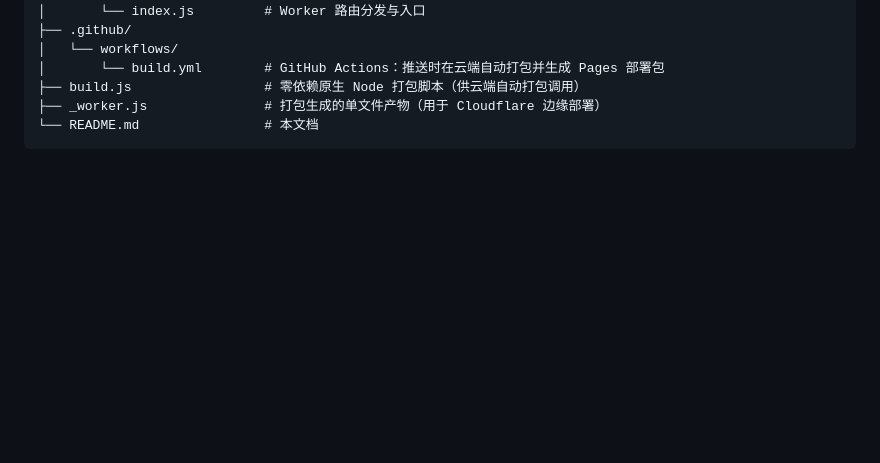
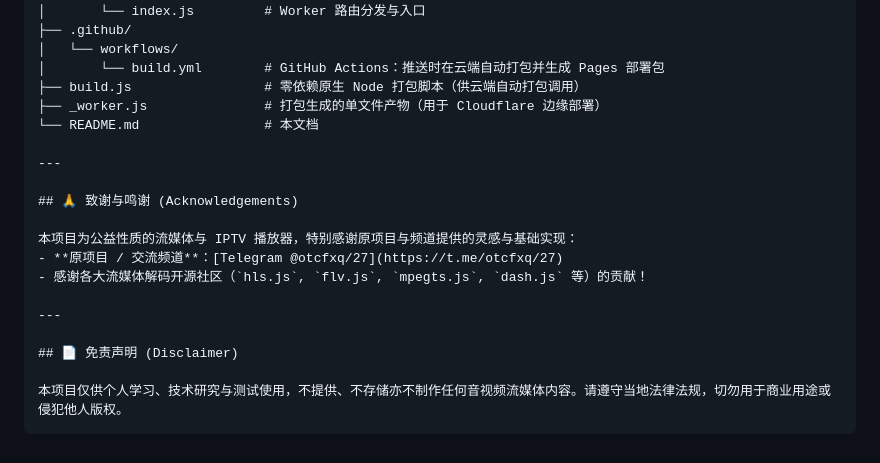
Before and after one commit to zaofengyue/web-player, a Markdown page: README.md, the part around the change. GitHub-like rendering; blank space fills up the shorter version.

Commit message:
docs: add acknowledgements for original project and disclaimer

````diff
--- a/README.md
+++ b/README.md
@@ -90,4 +90,18 @@
 ├── build.js                 # 零依赖原生 Node 打包脚本（供云端自动打包调用）
 ├── _worker.js               # 打包生成的单文件产物（用于 Cloudflare 边缘部署）
 └── README.md                # 本文档
+
+---
+
+## 🙏 致谢与鸣谢 (Acknowledgements)
+
+本项目为公益性质的流媒体与 IPTV 播放器，特别感谢原项目与频道提供的灵感与基础实现：
+- **原项目 / 交流频道**：[Telegram @otcfxq/27](https://t.me/otcfxq/27)
+- 感谢各大流媒体解码开源社区（`hls.js`, `flv.js`, `mpegts.js`, `dash.js` 等）的贡献！
+
+---
+
+## 📄 免责声明 (Disclaimer)
+
+本项目仅供个人学习、技术研究与测试使用，不提供、不存储亦不制作任何音视频流媒体内容。请遵守当地法律法规，切勿用于商业用途或侵犯他人版权。
 ```
````
